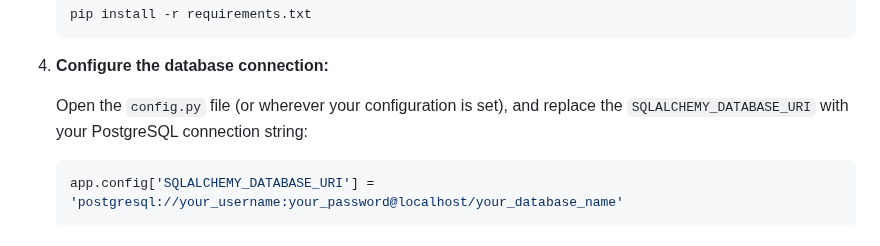
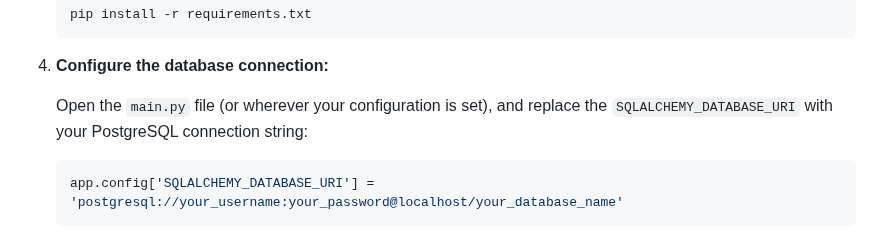
Before and after one commit to YashasJKumar/Anonymous_Recruitment, a Markdown page: README.md, the part around the change. Drawn GitHub-style.

````diff
--- a/README.md
+++ b/README.md
@@ -84,7 +84,7 @@ Before you begin, ensure you have met the following requirements:
 
 4. **Configure the database connection:**
 
-   Open the `config.py` file (or wherever your configuration is set), and replace the `SQLALCHEMY_DATABASE_URI` with your PostgreSQL connection string:
+   Open the `main.py` file (or wherever your configuration is set), and replace the `SQLALCHEMY_DATABASE_URI` with your PostgreSQL connection string:
 
    ```python
    app.config['SQLALCHEMY_DATABASE_URI'] = 'postgresql://your_username:your_password@localhost/your_database_name'
````
